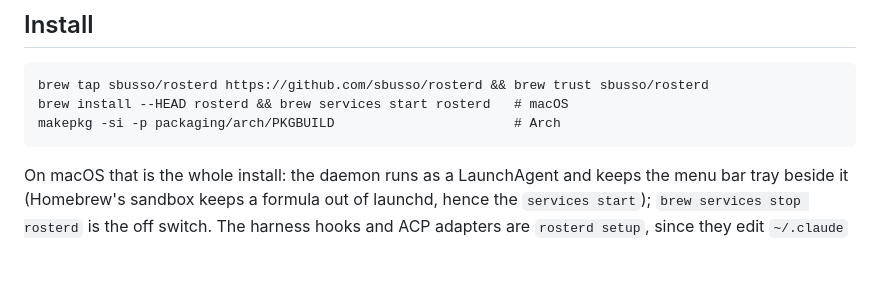
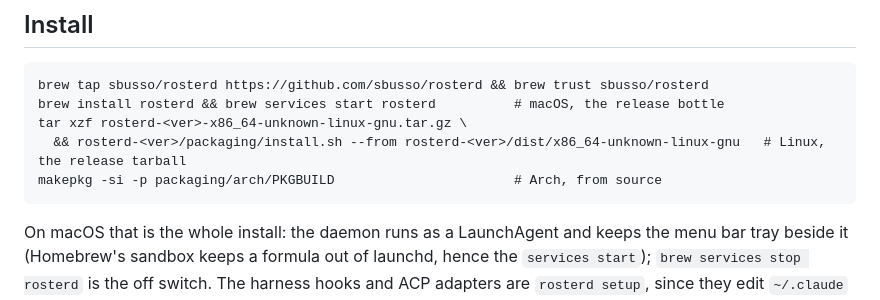
Before and after one commit to sbusso/rosterd, a Markdown page: README.md, the part around the change. Drawn GitHub-style; blank space fills up the shorter version.

Commit message:
docs: install is the release bottle or tarball, --HEAD is the source build
Co-Authored-By: Claude Fable 5.1 <noreply@anthropic.com>

````diff
--- a/README.md
+++ b/README.md
@@ -38,8 +38,10 @@ only after grepping callers.
 
 ```
 brew tap sbusso/rosterd https://github.com/sbusso/rosterd && brew trust sbusso/rosterd
-brew install --HEAD rosterd && brew services start rosterd   # macOS
-makepkg -si -p packaging/arch/PKGBUILD                       # Arch
+brew install rosterd && brew services start rosterd          # macOS, the release bottle
+tar xzf rosterd-<ver>-x86_64-unknown-linux-gnu.tar.gz \
+  && rosterd-<ver>/packaging/install.sh --from rosterd-<ver>/dist/x86_64-unknown-linux-gnu   # Linux, the release tarball
+makepkg -si -p packaging/arch/PKGBUILD                       # Arch, from source
 ```
 
 On macOS that is the whole install: the daemon runs as a LaunchAgent and keeps the menu bar
````
